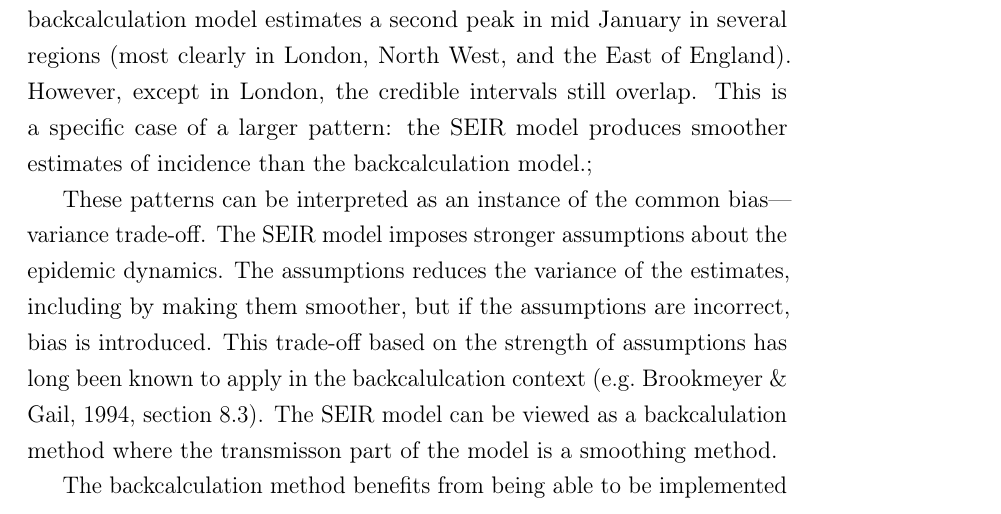
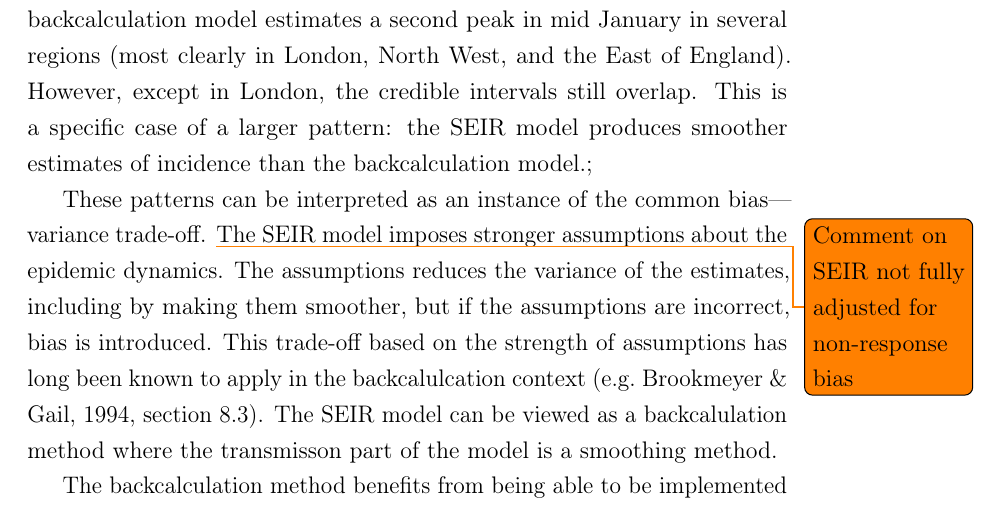
Before and after one commit to joshuablake/thesis, a LaTeX thesis (transmission.tex): part of page 37 of 45, cut so that both start at the same text. Compiled offline with pdfLaTeX.

Commit message:
reminder to comment on lack of non-response bias adj in SEIR

```diff
--- a/transmission.tex
+++ b/transmission.tex
@@ -787,6 +787,7 @@ This is a specific case of a larger pattern: the SEIR model produces smoother es
 \end{figure}
 
 These patterns can be interpreted as an instance of the common bias---variance trade-off.
+\todo{Comment on SEIR not fully adjusted for non-response bias}
 The SEIR model imposes stronger assumptions about the epidemic dynamics.
 The assumptions reduces the variance of the estimates, including by making them smoother, but if the assumptions are incorrect, bias is introduced.
 This trade-off based on the strength of assumptions has long been known to apply in the backcalulcation context~\autocite[e.g.][section 8.3]{brookmeyerBackcalculation}.
```
